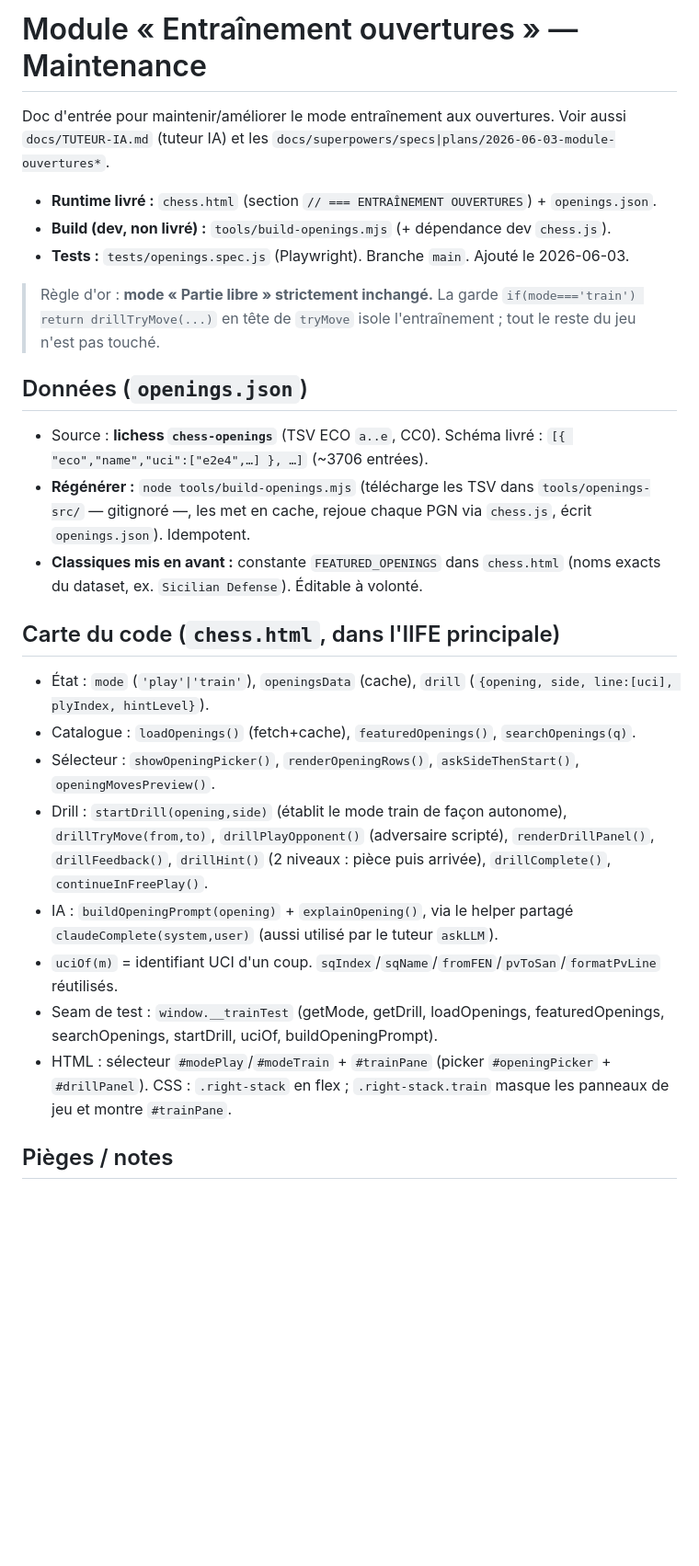
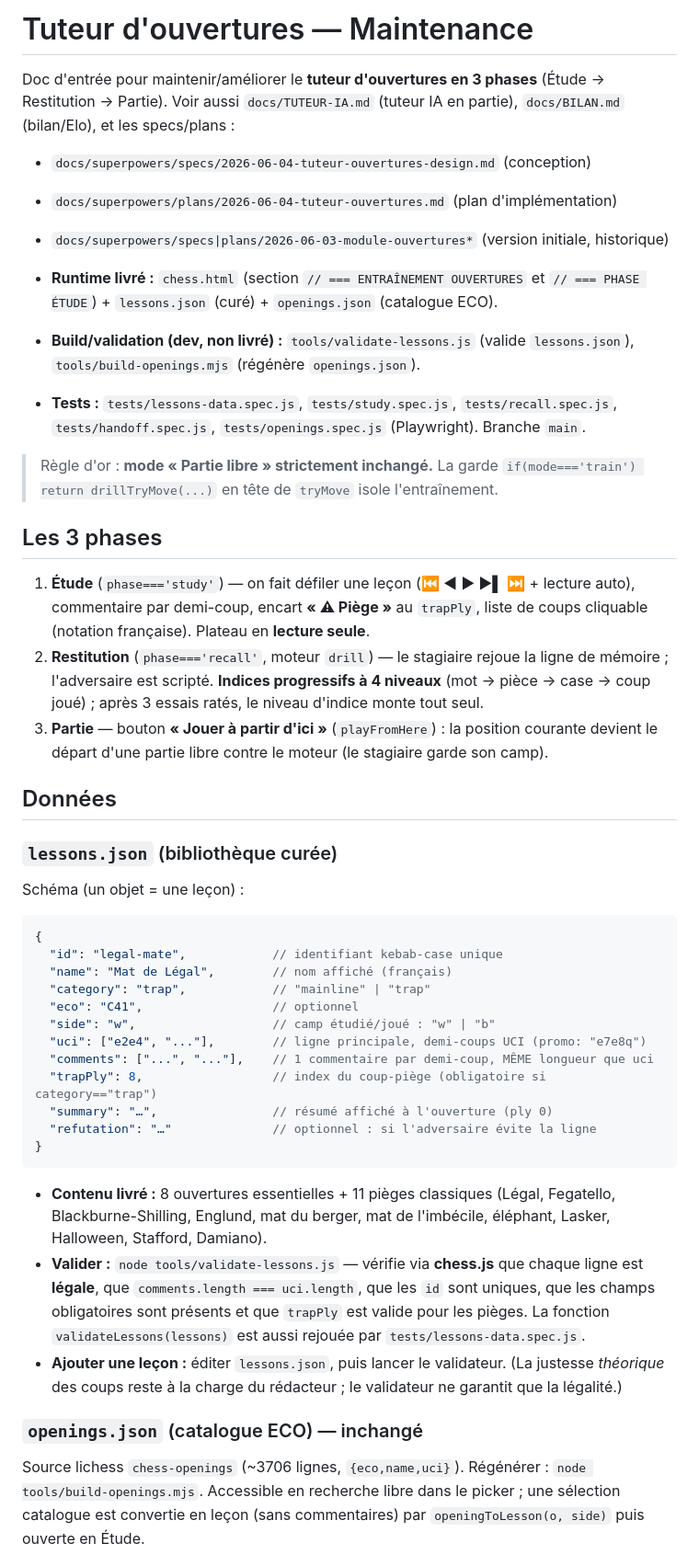
Before and after one commit to sjaubert/wims-chess-tutor, a Markdown page: docs/OUVERTURES.md, the part around one of its changes. Shown at 92% size. Rendered like a GitHub page; blank space fills up the shorter version.

Commit message:
docs(ouvertures): maintenance du tuteur 3 phases (étude/restitution/partie)
Co-Authored-By: Claude Opus 4.8 <noreply@anthropic.com>

````diff
--- a/docs/OUVERTURES.md
+++ b/docs/OUVERTURES.md
@@ -1,45 +1,69 @@
-# Module « Entraînement ouvertures » — Maintenance
+# Tuteur d'ouvertures — Maintenance
 
-Doc d'entrée pour maintenir/améliorer le mode entraînement aux ouvertures.
-Voir aussi `docs/TUTEUR-IA.md` (tuteur IA) et les `docs/superpowers/specs|plans/2026-06-03-module-ouvertures*`.
+Doc d'entrée pour maintenir/améliorer le **tuteur d'ouvertures en 3 phases** (Étude →
+Restitution → Partie). Voir aussi `docs/TUTEUR-IA.md` (tuteur IA en partie), `docs/BILAN.md`
+(bilan/Elo), et les specs/plans :
+- `docs/superpowers/specs/2026-06-04-tuteur-ouvertures-design.md` (conception)
+- `docs/superpowers/plans/2026-06-04-tuteur-ouvertures.md` (plan d'implémentation)
+- `docs/superpowers/specs|plans/2026-06-03-module-ouvertures*` (version initiale, historique)
 
-- **Runtime livré :** `chess.html` (section `// === ENTRAÎNEMENT OUVERTURES`) + `openings.json`.
-- **Build (dev, non livré) :** `tools/build-openings.mjs` (+ dépendance dev `chess.js`).
-- **Tests :** `tests/openings.spec.js` (Playwright). Branche `main`. Ajouté le 2026-06-03.
+- **Runtime livré :** `chess.html` (section `// === ENTRAÎNEMENT OUVERTURES` et
+  `// === PHASE ÉTUDE`) + `lessons.json` (curé) + `openings.json` (catalogue ECO).
+- **Build/validation (dev, non livré) :** `tools/validate-lessons.js` (valide `lessons.json`),
+  `tools/build-openings.mjs` (régénère `openings.json`).
+- **Tests :** `tests/lessons-data.spec.js`, `tests/study.spec.js`, `tests/recall.spec.js`,
+  `tests/handoff.spec.js`, `tests/openings.spec.js` (Playwright). Branche `main`.
 
 > Règle d'or : **mode « Partie libre » strictement inchangé.** La garde
-> `if(mode==='train') return drillTryMove(...)` en tête de `tryMove` isole l'entraînement ;
-> tout le reste du jeu n'est pas touché.
+> `if(mode==='train') return drillTryMove(...)` en tête de `tryMove` isole l'entraînement.
 
-## Données (`openings.json`)
+## Les 3 phases
 
-- Source : **lichess `chess-openings`** (TSV ECO `a..e`, CC0). Schéma livré :
-  `[{ "eco","name","uci":["e2e4",…] }, …]` (~3706 entrées).
-- **Régénérer :** `node tools/build-openings.mjs` (télécharge les TSV dans
-  `tools/openings-src/` — gitignoré —, les met en cache, rejoue chaque PGN via `chess.js`,
-  écrit `openings.json`). Idempotent.
-- **Classiques mis en avant :** constante `FEATURED_OPENINGS` dans `chess.html` (noms exacts
-  du dataset, ex. `Sicilian Defense`). Éditable à volonté.
+1. **Étude** (`phase==='study'`) — on fait défiler une leçon (⏮ ◀ ▶ ▶▌ ⏭ + lecture auto),
+   commentaire par demi-coup, encart **« ⚠ Piège »** au `trapPly`, liste de coups cliquable
+   (notation française). Plateau en **lecture seule**.
+2. **Restitution** (`phase==='recall'`, moteur `drill`) — le stagiaire rejoue la ligne de
+   mémoire ; l'adversaire est scripté. **Indices progressifs à 4 niveaux** (mot → pièce →
+   case → coup joué) ; après 3 essais ratés, le niveau d'indice monte tout seul.
+3. **Partie** — bouton **« Jouer à partir d'ici »** (`playFromHere`) : la position courante
+   devient le départ d'une partie libre contre le moteur (le stagiaire garde son camp).
 
-## Carte du code (`chess.html`, dans l'IIFE principale)
+## Données
 
-- État : `mode` (`'play'|'train'`), `openingsData` (cache), `drill`
-  (`{opening, side, line:[uci], plyIndex, hintLevel}`).
-- Catalogue : `loadOpenings()` (fetch+cache), `featuredOpenings()`, `searchOpenings(q)`.
-- Sélecteur : `showOpeningPicker()`, `renderOpeningRows()`, `askSideThenStart()`,
-  `openingMovesPreview()`.
-- Drill : `startDrill(opening,side)` (établit le mode train de façon autonome),
-  `drillTryMove(from,to)`, `drillPlayOpponent()` (adversaire scripté), `renderDrillPanel()`,
-  `drillFeedback()`, `drillHint()` (2 niveaux : pièce puis arrivée), `drillComplete()`,
-  `continueInFreePlay()`.
-- IA : `buildOpeningPrompt(opening)` + `explainOpening()`, via le helper partagé
-  `claudeComplete(system,user)` (aussi utilisé par le tuteur `askLLM`).
-- `uciOf(m)` = identifiant UCI d'un coup. `sqIndex`/`sqName`/`fromFEN`/`pvToSan`/`formatPvLine`
-  réutilisés.
-- Seam de test : `window.__trainTest` (getMode, getDrill, loadOpenings, featuredOpenings,
-  searchOpenings, startDrill, uciOf, buildOpeningPrompt).
-- HTML : sélecteur `#modePlay`/`#modeTrain` + `#trainPane` (picker `#openingPicker` +
-  `#drillPanel`). CSS : `.right-stack` en flex ; `.right-stack.train` masque les panneaux de
-  jeu et montre `#trainPane`.
+### `lessons.json` (bibliothèque curée)
 
-## Pièges / notes
+Schéma (un objet = une leçon) :
+
+```json
+{
+  "id": "legal-mate",            // identifiant kebab-case unique
+  "name": "Mat de Légal",        // nom affiché (français)
+  "category": "trap",            // "mainline" | "trap"
+  "eco": "C41",                  // optionnel
+  "side": "w",                   // camp étudié/joué : "w" | "b"
+  "uci": ["e2e4", "..."],        // ligne principale, demi-coups UCI (promo: "e7e8q")
+  "comments": ["...", "..."],    // 1 commentaire par demi-coup, MÊME longueur que uci
+  "trapPly": 8,                  // index du coup-piège (obligatoire si category=="trap")
+  "summary": "…",                // résumé affiché à l'ouverture (ply 0)
+  "refutation": "…"              // optionnel : si l'adversaire évite la ligne
+}
+```
+
+- **Contenu livré :** 8 ouvertures essentielles + 11 pièges classiques (Légal, Fegatello,
+  Blackburne-Shilling, Englund, mat du berger, mat de l'imbécile, éléphant, Lasker, Halloween,
+  Stafford, Damiano).
+- **Valider :** `node tools/validate-lessons.js` — vérifie via **chess.js** que chaque ligne
+  est **légale**, que `comments.length === uci.length`, que les `id` sont uniques, que les
+  champs obligatoires sont présents et que `trapPly` est valide pour les pièges. La fonction
+  `validateLessons(lessons)` est aussi rejouée par `tests/lessons-data.spec.js`.
+- **Ajouter une leçon :** éditer `lessons.json`, puis lancer le validateur. (La justesse
+  *théorique* des coups reste à la charge du rédacteur ; le validateur ne garantit que la
+  légalité.)
+
+### `openings.json` (catalogue ECO) — inchangé
+
+Source lichess `chess-openings` (~3706 lignes, `{eco,name,uci}`). Régénérer :
+`node tools/build-openings.mjs`. Accessible en recherche libre dans le picker ; une sélection
+catalogue est convertie en leçon (sans commentaires) par `openingToLesson(o, side)` puis
+ouverte en Étude.
+
````
Also changed, not shown: other parts of docs/OUVERTURES.md (+52 -10 lines).
